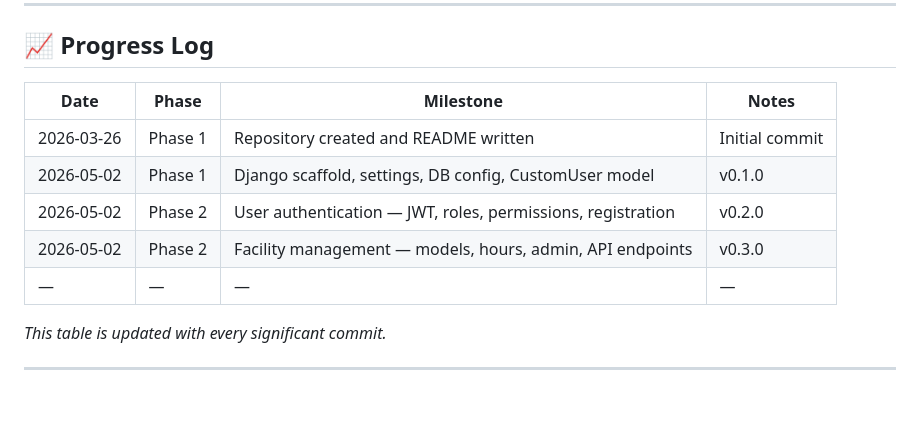
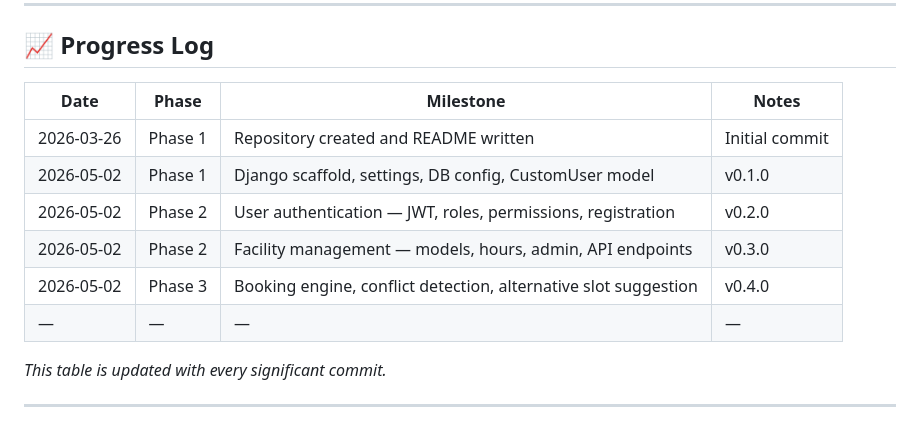
Before and after one commit to tasha-cooll/campusgrid, a Markdown page: README.md, the part around one of its changes. GitHub-like rendering; blank space fills up the shorter version.

Commit message:
docs: update progress log for v0.4.0 — Phase 3 complete

```diff
--- a/README.md
+++ b/README.md
@@ -337,13 +337,14 @@ Phase 6 — Polish & Deployment
 
 ## 📈 Progress Log
 
-| Date       | Phase   | Milestone                                                   | Notes          |
-| ---------- | ------- | ----------------------------------------------------------- | -------------- |
-| 2026-03-26 | Phase 1 | Repository created and README written                       | Initial commit |
-| 2026-05-02 | Phase 1 | Django scaffold, settings, DB config, CustomUser model      | v0.1.0         |
-| 2026-05-02 | Phase 2 | User authentication — JWT, roles, permissions, registration | v0.2.0         |
-| 2026-05-02 | Phase 2 | Facility management — models, hours, admin, API endpoints   | v0.3.0         |
-| —          | —       | —                                                           | —              |
+| Date       | Phase   | Milestone                                                       | Notes          |
+| ---------- | ------- | --------------------------------------------------------------- | -------------- |
+| 2026-03-26 | Phase 1 | Repository created and README written                           | Initial commit |
+| 2026-05-02 | Phase 1 | Django scaffold, settings, DB config, CustomUser model          | v0.1.0         |
+| 2026-05-02 | Phase 2 | User authentication — JWT, roles, permissions, registration     | v0.2.0         |
+| 2026-05-02 | Phase 2 | Facility management — models, hours, admin, API endpoints       | v0.3.0         |
+| 2026-05-02 | Phase 3 | Booking engine, conflict detection, alternative slot suggestion | v0.4.0         |
+| —          | —       | —                                                               | —              |
 
 _This table is updated with every significant commit._
 
```
Also changed, not shown: other parts of README.md (+4 -4 lines).
